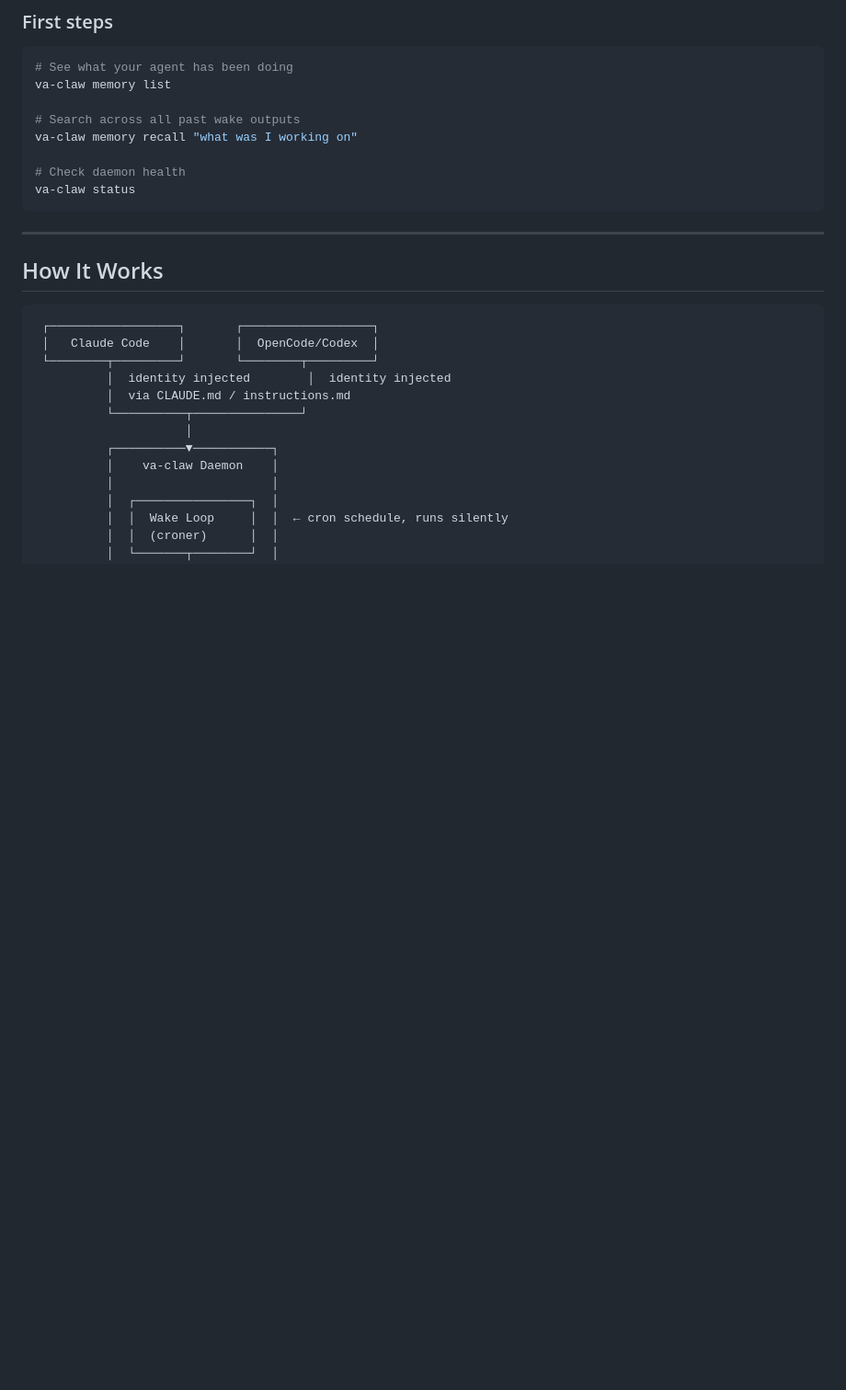
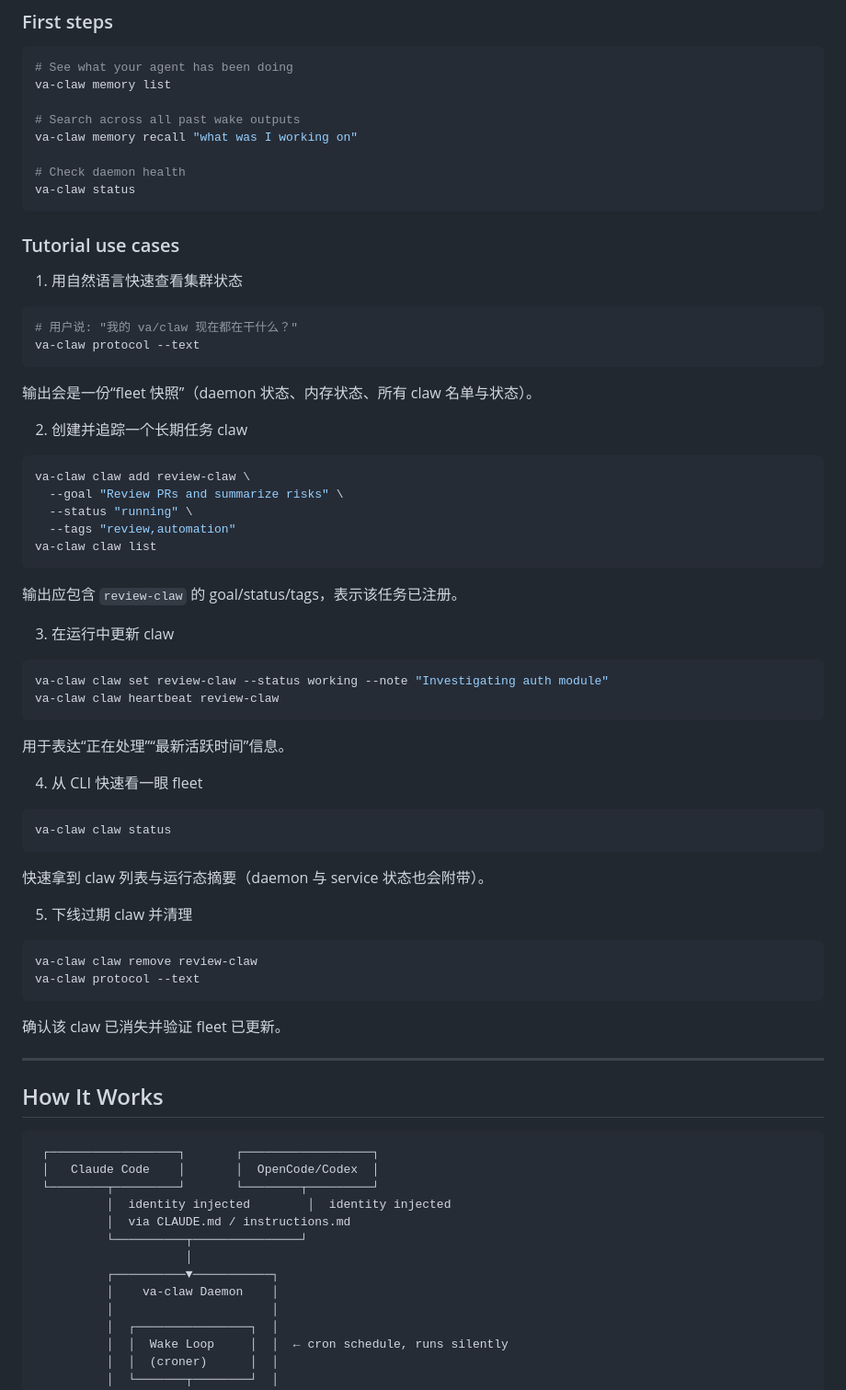
Before and after one commit to Vadaski/va-claw, a Markdown page: README.md, the part around the change. Shown at 92% size. Drawn GitHub-style; blank space fills up the shorter version.

Commit message:
docs: add practical claw protocol usage cases to README

````diff
--- a/README.md
+++ b/README.md
@@ -106,6 +106,55 @@ va-claw memory recall "what was I working on"
 # Check daemon health
 va-claw status
 ```
+
+### Tutorial use cases
+
+1. 用自然语言快速查看集群状态
+
+```bash
+# 用户说: "我的 va/claw 现在都在干什么？"
+va-claw protocol --text
+```
+
+输出会是一份“fleet 快照”（daemon 状态、内存状态、所有 claw 名单与状态）。
+
+2. 创建并追踪一个长期任务 claw
+
+```bash
+va-claw claw add review-claw \
+  --goal "Review PRs and summarize risks" \
+  --status "running" \
+  --tags "review,automation"
+va-claw claw list
+```
+
+输出应包含 `review-claw` 的 goal/status/tags，表示该任务已注册。
+
+3. 在运行中更新 claw
+
+```bash
+va-claw claw set review-claw --status working --note "Investigating auth module"
+va-claw claw heartbeat review-claw
+```
+
+用于表达“正在处理”“最新活跃时间”信息。
+
+4. 从 CLI 快速看一眼 fleet
+
+```bash
+va-claw claw status
+```
+
+快速拿到 claw 列表与运行态摘要（daemon 与 service 状态也会附带）。
+
+5. 下线过期 claw 并清理
+
+```bash
+va-claw claw remove review-claw
+va-claw protocol --text
+```
+
+确认该 claw 已消失并验证 fleet 已更新。
 
 ---
 
````
